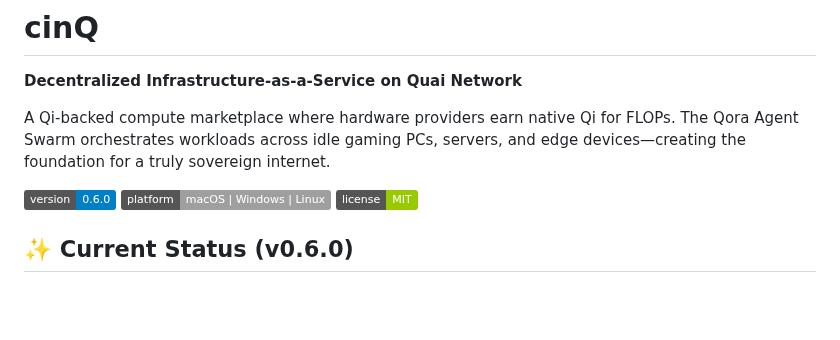
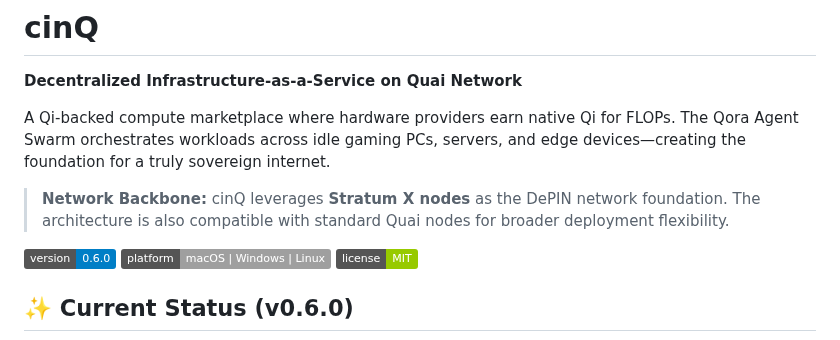
Before and after one commit to daviladk/cinq, a Markdown page: README.md, the part around the change. GitHub-like rendering; badges without logos; blank space fills up the shorter version.

Commit message:
docs: note Stratum X nodes as DePIN backbone

```diff
--- a/README.md
+++ b/README.md
@@ -3,6 +3,8 @@
 **Decentralized Infrastructure-as-a-Service on Quai Network**
 
 A Qi-backed compute marketplace where hardware providers earn native Qi for FLOPs. The Qora Agent Swarm orchestrates workloads across idle gaming PCs, servers, and edge devices—creating the foundation for a truly sovereign internet.
+
+> **Network Backbone:** cinQ leverages **Stratum X nodes** as the DePIN network foundation. The architecture is also compatible with standard Quai nodes for broader deployment flexibility.
 
 ![Version](https://img.shields.io/badge/version-0.6.0-blue)
 ![Platform](https://img.shields.io/badge/platform-macOS%20%7C%20Windows%20%7C%20Linux-lightgrey)
```
